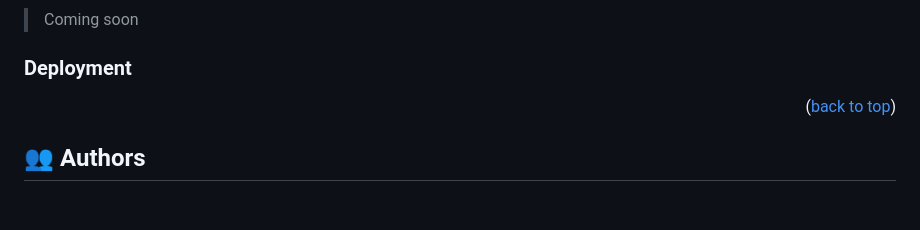
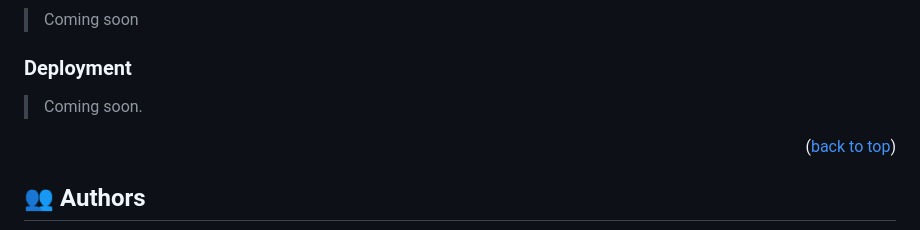
Before and after one commit to DanielTagua/microverse-project-porfolio-1, a Markdown page: README.md, the part around the change. Rendered like a GitHub page; blank space fills up the shorter version.

```diff
--- a/README.md
+++ b/README.md
@@ -146,7 +146,7 @@ Open index.html using live server extension.
 >Coming soon
 
 ### Deployment
-
+>Coming soon.
 <p align="right">(<a href="#readme-top">back to top</a>)</p>
 
 <!-- AUTHORS -->
```
